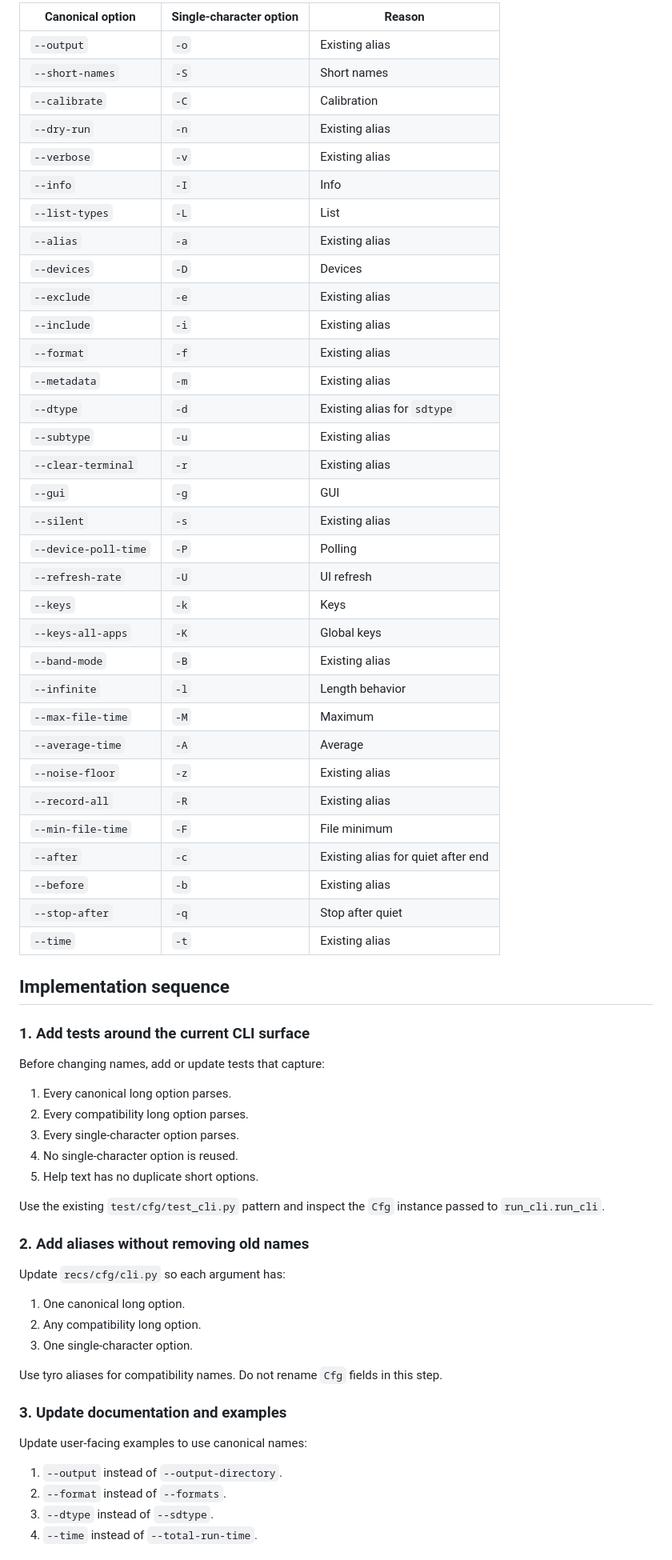
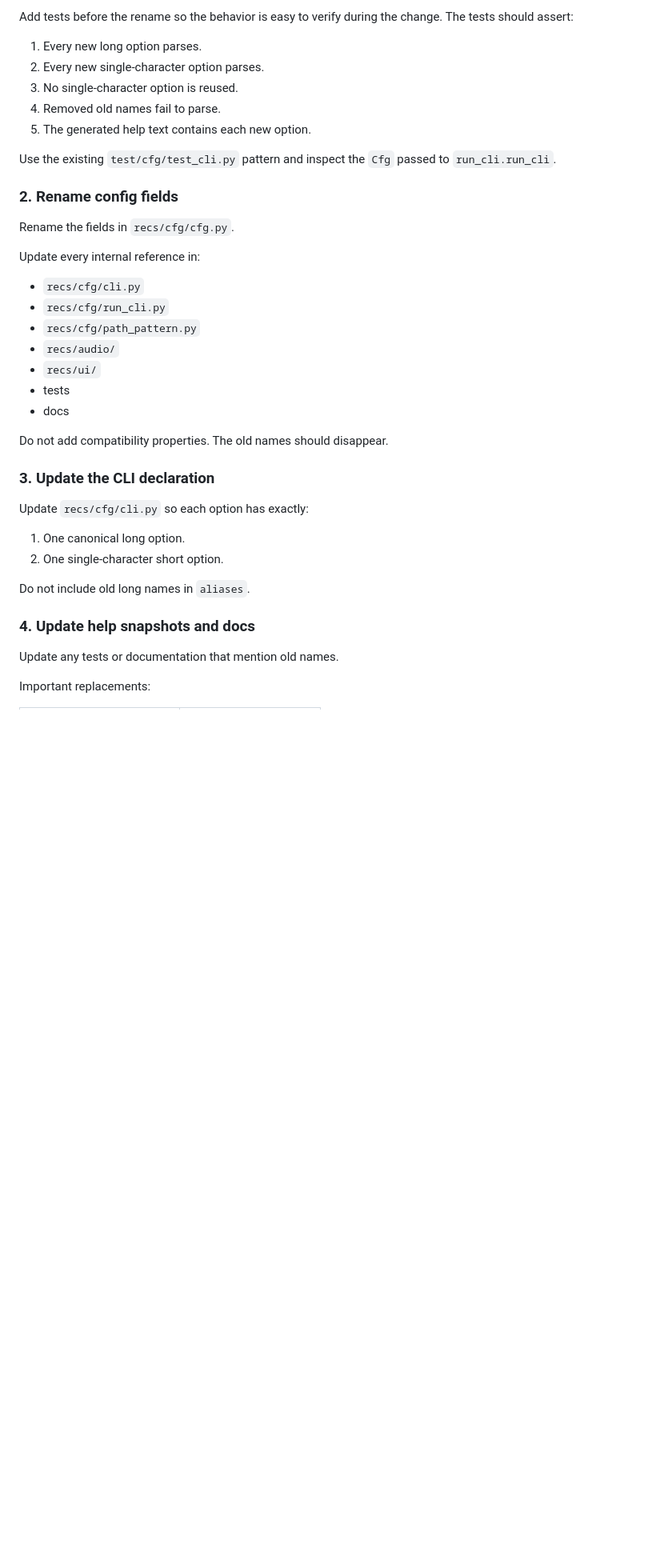
Before and after one commit to rec/recs, a Markdown page: doc/command-line.md, the part around one of its changes. Shown at 80% size. Rendered like a GitHub page; blank space fills up the shorter version.

```diff
--- a/doc/command-line.md
+++ b/doc/command-line.md
@@ -120,70 +121,44 @@ This table keeps the most common options on mnemonic lowercase letters and uses
 
-| Canonical option | Single-character option | Reason |
-| --- | --- | --- |
-| `--output` | `-o` | Existing alias |
-| `--short-names` | `-S` | Short names |
-| `--calibrate` | `-C` | Calibration |
-| `--dry-run` | `-n` | Existing alias |
-| `--verbose` | `-v` | Existing alias |
-| `--info` | `-I` | Info |
-| `--list-types` | `-L` | List |
-| `--alias` | `-a` | Existing alias |
-| `--devices` | `-D` | Devices |
-| `--exclude` | `-e` | Existing alias |
-| `--include` | `-i` | Existing alias |
-| `--format` | `-f` | Existing alias |
-| `--metadata` | `-m` | Existing alias |
-| `--dtype` | `-d` | Existing alias for `sdtype` |
-| `--subtype` | `-u` | Existing alias |
-| `--clear-terminal` | `-r` | Existing alias |
-| `--gui` | `-g` | GUI |
-| `--silent` | `-s` | Existing alias |
-| `--device-poll-time` | `-P` | Polling |
-| `--refresh-rate` | `-U` | UI refresh |
-| `--keys` | `-k` | Keys |
-| `--keys-all-apps` | `-K` | Global keys |
-| `--band-mode` | `-B` | Existing alias |
-| `--infinite` | `-l` | Length behavior |
-| `--max-file-time` | `-M` | Maximum |
-| `--average-time` | `-A` | Average |
-| `--noise-floor` | `-z` | Existing alias |
-| `--record-all` | `-R` | Existing alias |
-| `--min-file-time` | `-F` | File minimum |
-| `--after` | `-c` | Existing alias for quiet after end |
-| `--before` | `-b` | Existing alias |
-| `--stop-after` | `-q` | Stop after quiet |
-| `--time` | `-t` | Existing alias |
+Add tests before the rename so the behavior is easy to verify during the change.
+The tests should assert:
 
-## Implementation sequence
+1. Every new long option parses.
+2. Every new single-character option parses.
+3. No single-character option is reused.
+4. Removed old names fail to parse.
+5. The generated help text contains each new option.
 
-### 1. Add tests around the current CLI surface
+Use the existing `test/cfg/test_cli.py` pattern and inspect the `Cfg` passed to
+`run_cli.run_cli`.
 
-Before changing names, add or update tests that capture:
+### 2. Rename config fields
 
-1. Every canonical long option parses.
-2. Every compatibility long option parses.
-3. Every single-character option parses.
-4. No single-character option is reused.
-5. Help text has no duplicate short options.
+Rename the fields in `recs/cfg/cfg.py`.
 
-Use the existing `test/cfg/test_cli.py` pattern and inspect the `Cfg` instance passed to `run_cli.run_cli`.
+Update every internal reference in:
 
-### 2. Add aliases without removing old names
+- `recs/cfg/cli.py`
+- `recs/cfg/run_cli.py`
+- `recs/cfg/path_pattern.py`
+- `recs/audio/`
+- `recs/ui/`
+- tests
+- docs
 
-Update `recs/cfg/cli.py` so each argument has:
+Do not add compatibility properties. The old names should disappear.
+
+### 3. Update the CLI declaration
+
+Update `recs/cfg/cli.py` so each option has exactly:
 
 1. One canonical long option.
-2. Any compatibility long option.
-3. One single-character option.
+2. One single-character short option.
 
-Use tyro aliases for compatibility names. Do not rename `Cfg` fields in this step.
+Do not include old long names in `aliases`.
 
-### 3. Update documentation and examples
+### 4. Update help snapshots and docs
 
-Update user-facing examples to use canonical names:
+Update any tests or documentation that mention old names.
 
-1. `--output` instead of `--output-directory`.
-2. `--format` instead of `--formats`.
-3. `--dtype` instead of `--sdtype`.
-4. `--time` instead of `--total-run-time`.
+Important replacements:
 
```
Also changed, not shown: other parts of doc/command-line.md (+137 -110 lines).
